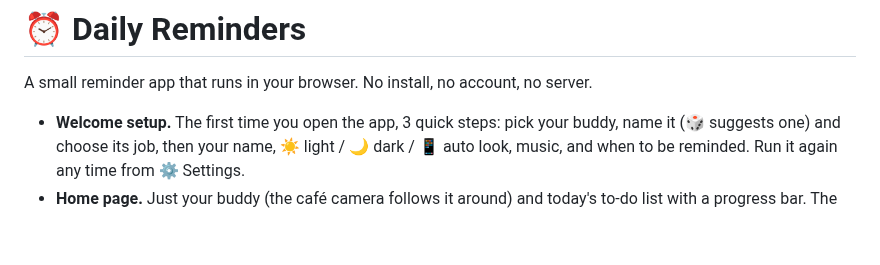
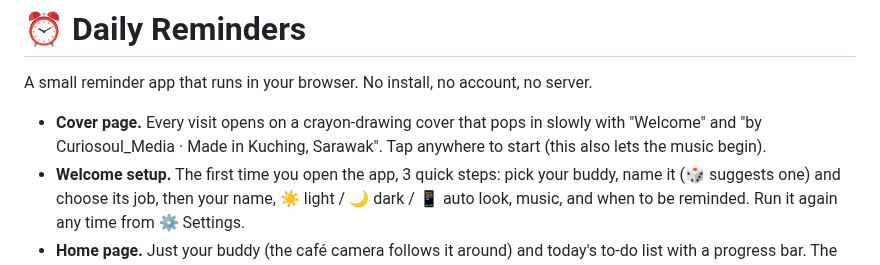
Before and after one commit to Syll0525/Vibe-COding-, a Markdown page: reminder-app/README.md, the part around the change. Drawn GitHub-style; blank space fills up the shorter version.

```diff
--- a/reminder-app/README.md
+++ b/reminder-app/README.md
@@ -2,6 +2,7 @@
 
 A small reminder app that runs in your browser. No install, no account, no server.
 
+- **Cover page.** Every visit opens on a crayon-drawing cover that pops in slowly with "Welcome" and "by Curiosoul_Media · Made in Kuching, Sarawak". Tap anywhere to start (this also lets the music begin).
 - **Welcome setup.** The first time you open the app, 3 quick steps: pick your buddy, name it (🎲 suggests one) and choose its job, then your name, ☀️ light / 🌙 dark / 📱 auto look, music, and when to be reminded. Run it again any time from ⚙️ Settings.
 - **Home page.** Just your buddy (the café camera follows it around) and today's to-do list with a progress bar. The next task is highlighted. The bottom bar has 🏠 Home, 📅 Calendar, ＋ Add, 🐹 Pet and 📖 Notes.
 - **Music.** *Cozy Toy Groove* plays in light mode and *Peep the Pet* in dark mode, fading between them. Tap 🔊 at the top right to mute or unmute, and set the volume in ⚙️ Settings. Browsers only allow music after your first tap, so it starts then.
```
Also changed, not shown: reminder-app/cover.jpg (added), 3 other files.
